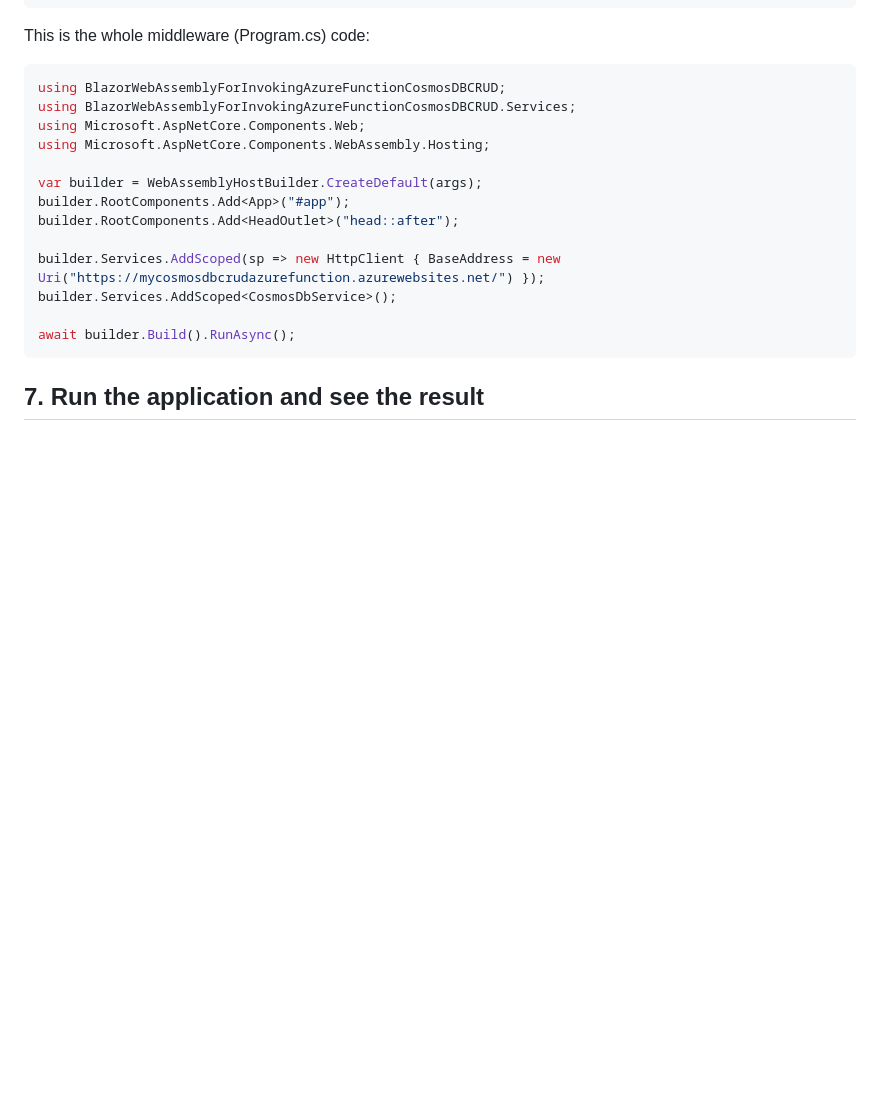
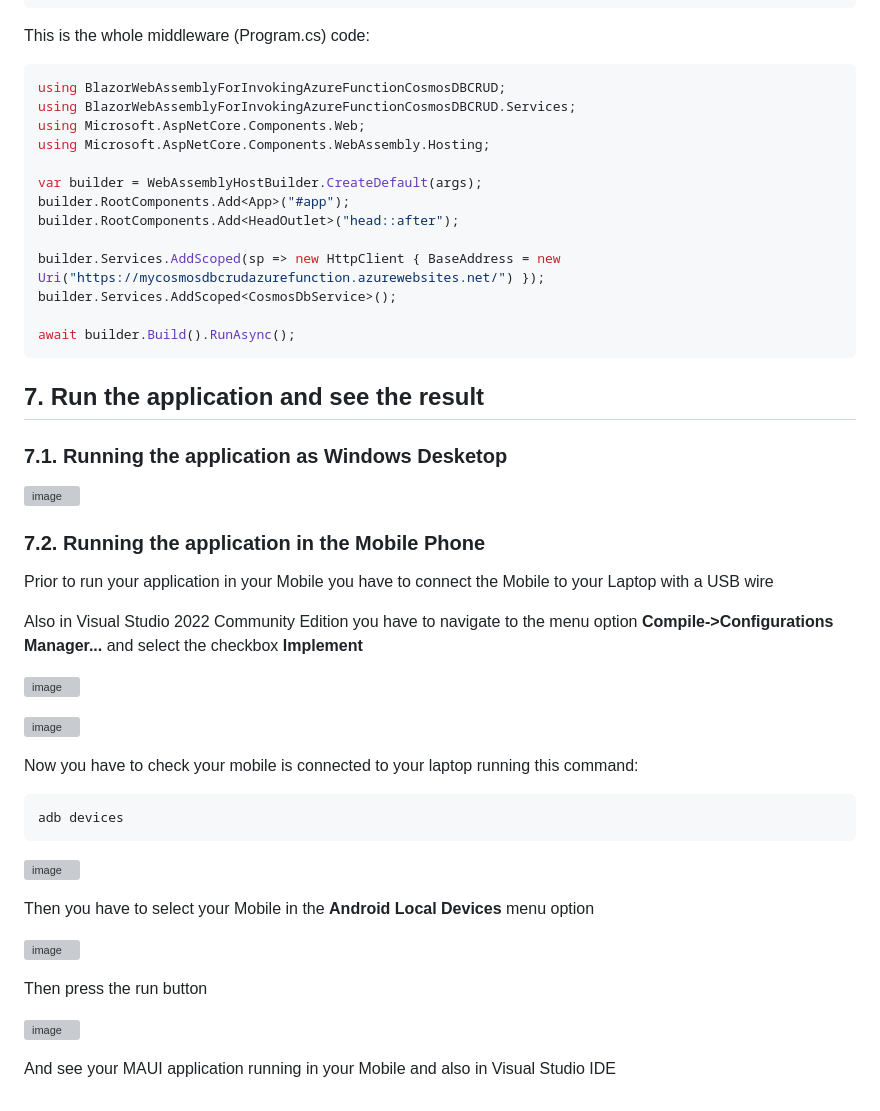
Before and after one commit to luiscoco/Curso_Aprende_Blazor-Nivel_Intermedio-Blazor_MAUI_invoking_AzureFunction-CosmosDb-CRUD, a Markdown page: README.md, the part around the change. GitHub-like rendering; blank space fills up the shorter version; grey boxes are pictures that could not be loaded.

````diff
--- a/README.md
+++ b/README.md
@@ -372,3 +372,35 @@ await builder.Build().RunAsync();
 ```
 
 ## 7. Run the application and see the result
+
+### 7.1. Running the application as Windows Desketop
+
+![image](https://github.com/user-attachments/assets/35d8e7e8-f4f3-4070-8d09-2377b1041f93)
+
+### 7.2. Running the application in the Mobile Phone
+
+Prior to run your application in your Mobile you have to connect the Mobile to your Laptop with a USB wire
+
+Also in Visual Studio 2022 Community Edition you have to navigate to the menu option **Compile->Configurations Manager...** and select the checkbox **Implement**
+
+![image](https://github.com/user-attachments/assets/c7d5df04-880f-4a8c-8e49-1ddc507f84c2)
+
+![image](https://github.com/user-attachments/assets/f663aa50-bf93-4b86-8baf-7af7270aa8ca)
+
+Now you have to check your mobile is connected to your laptop running this command:
+
+```
+adb devices
+```
+
+![image](https://github.com/user-attachments/assets/c61fb3f1-0559-4068-af74-77a69b343a64)
+
+Then you have to select your Mobile in the **Android Local Devices** menu option
+
+![image](https://github.com/user-attachments/assets/e9759283-fb5a-4d8b-b4bf-ecca94c5cf63)
+
+Then press the run button
+
+![image](https://github.com/user-attachments/assets/f4d03226-af16-4a3f-b93b-2f70fc75065d)
+
+And see your MAUI application running in your Mobile and also in Visual Studio IDE
````
